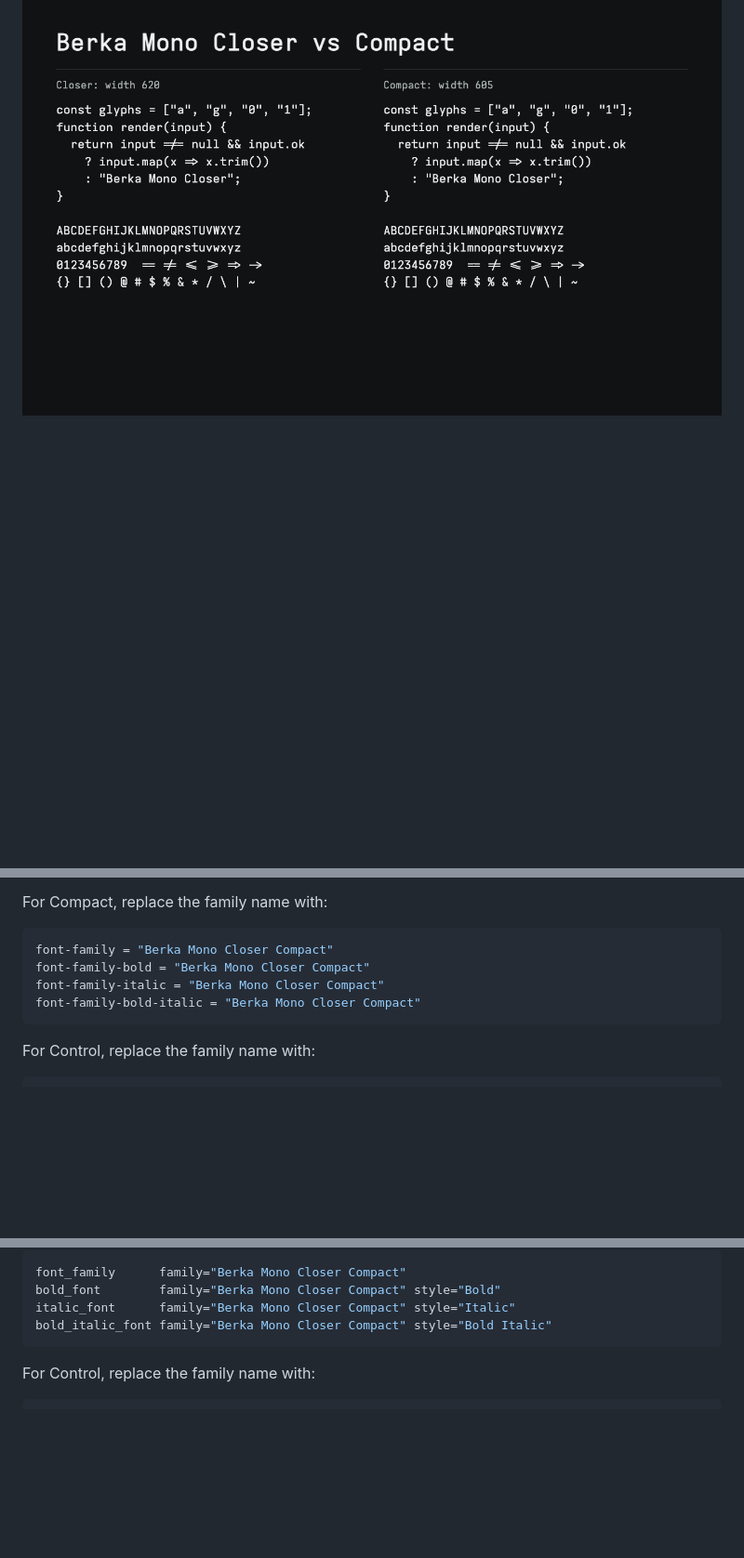
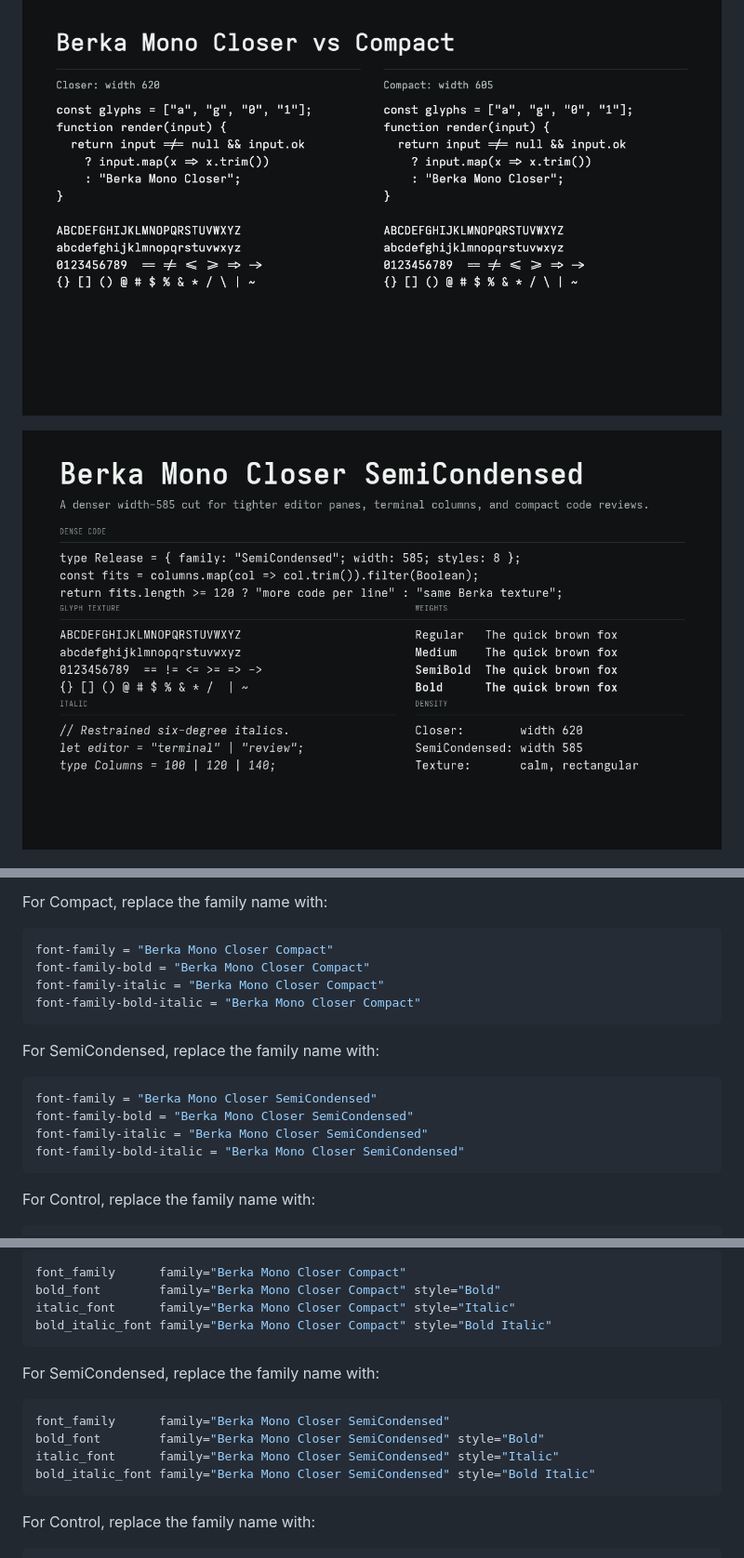
Before and after one commit to vinitkumar/berka-mono-closer, a Markdown page: README.md, 3 parts joined by grey strips. Shown at 93% size. GitHub-like rendering; pictures changed too: images/semi-condensed-specimen.png (added); blank space fills up the shorter version.

Commit message:
feat: add SemiCondensed variant

````diff
--- a/README.md
+++ b/README.md
@@ -16,6 +17,8 @@ It is built only from Iosevka's open source build system and variant parameters.
 
 ![Berka Mono Closer Compact comparison](images/compact-comparison.png)
 
+![Berka Mono Closer SemiCondensed specimen](images/semi-condensed-specimen.png)
+
 ![Berka Mono Control specimen](images/control-specimen.png)
 
 ## Download
@@ -93,6 +98,15 @@ font-family-italic = "Berka Mono Closer Compact"
 font-family-bold-italic = "Berka Mono Closer Compact"
 ```
 
+For SemiCondensed, replace the family name with:
+
+```conf
+font-family = "Berka Mono Closer SemiCondensed"
+font-family-bold = "Berka Mono Closer SemiCondensed"
+font-family-italic = "Berka Mono Closer SemiCondensed"
+font-family-bold-italic = "Berka Mono Closer SemiCondensed"
+```
+
 For Control, replace the family name with:
 
 ```conf
@@ -122,6 +136,15 @@ font_family      family="Berka Mono Closer Compact"
 bold_font        family="Berka Mono Closer Compact" style="Bold"
 italic_font      family="Berka Mono Closer Compact" style="Italic"
 bold_italic_font family="Berka Mono Closer Compact" style="Bold Italic"
+```
+
+For SemiCondensed, replace the family name with:
+
+```conf
+font_family      family="Berka Mono Closer SemiCondensed"
+bold_font        family="Berka Mono Closer SemiCondensed" style="Bold"
+italic_font      family="Berka Mono Closer SemiCondensed" style="Italic"
+bold_italic_font family="Berka Mono Closer SemiCondensed" style="Bold Italic"
 ```
 
 For Control, replace the family name with:
````
Also changed, not shown: other parts of README.md (+7 -2 lines), 15 other files.
